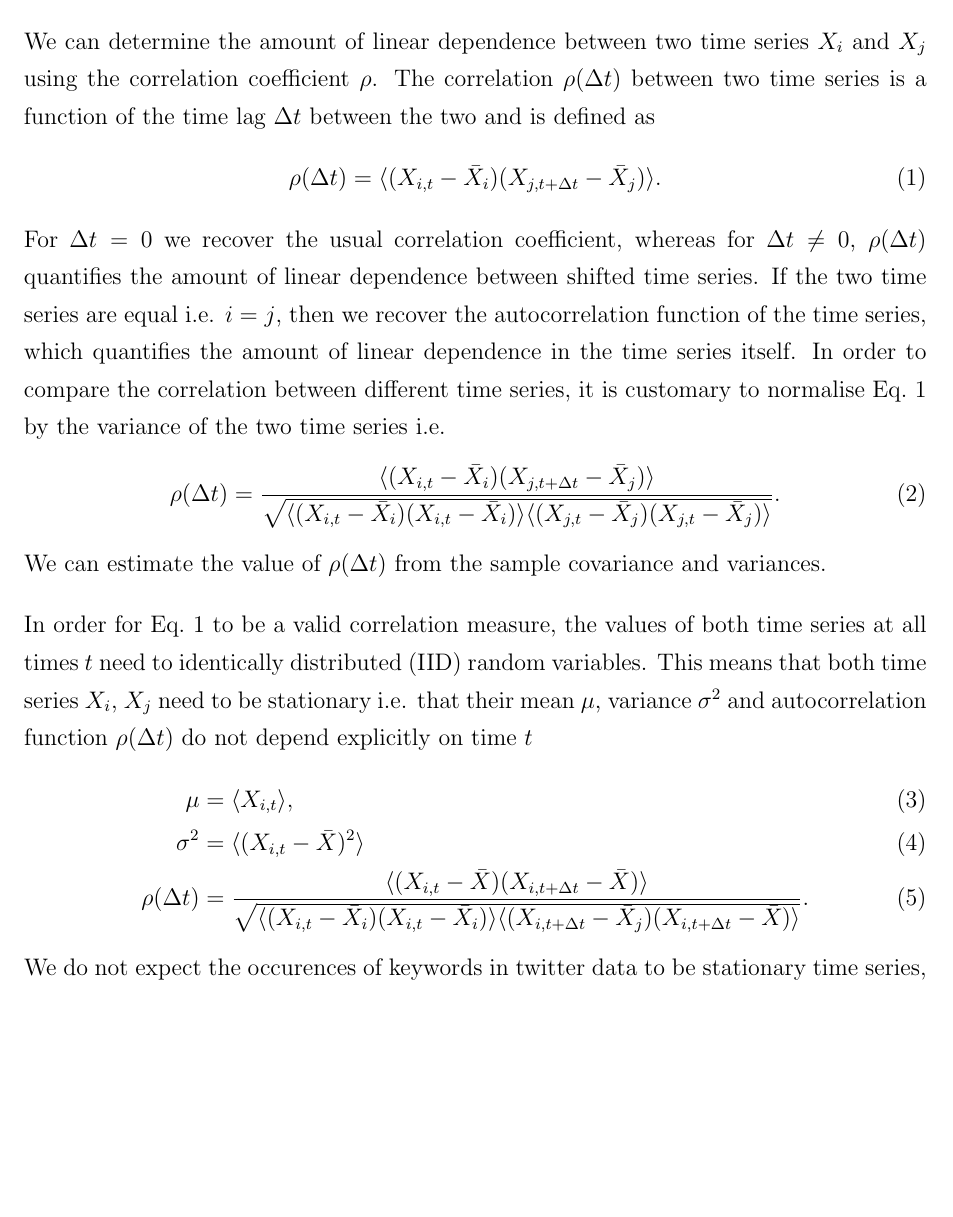
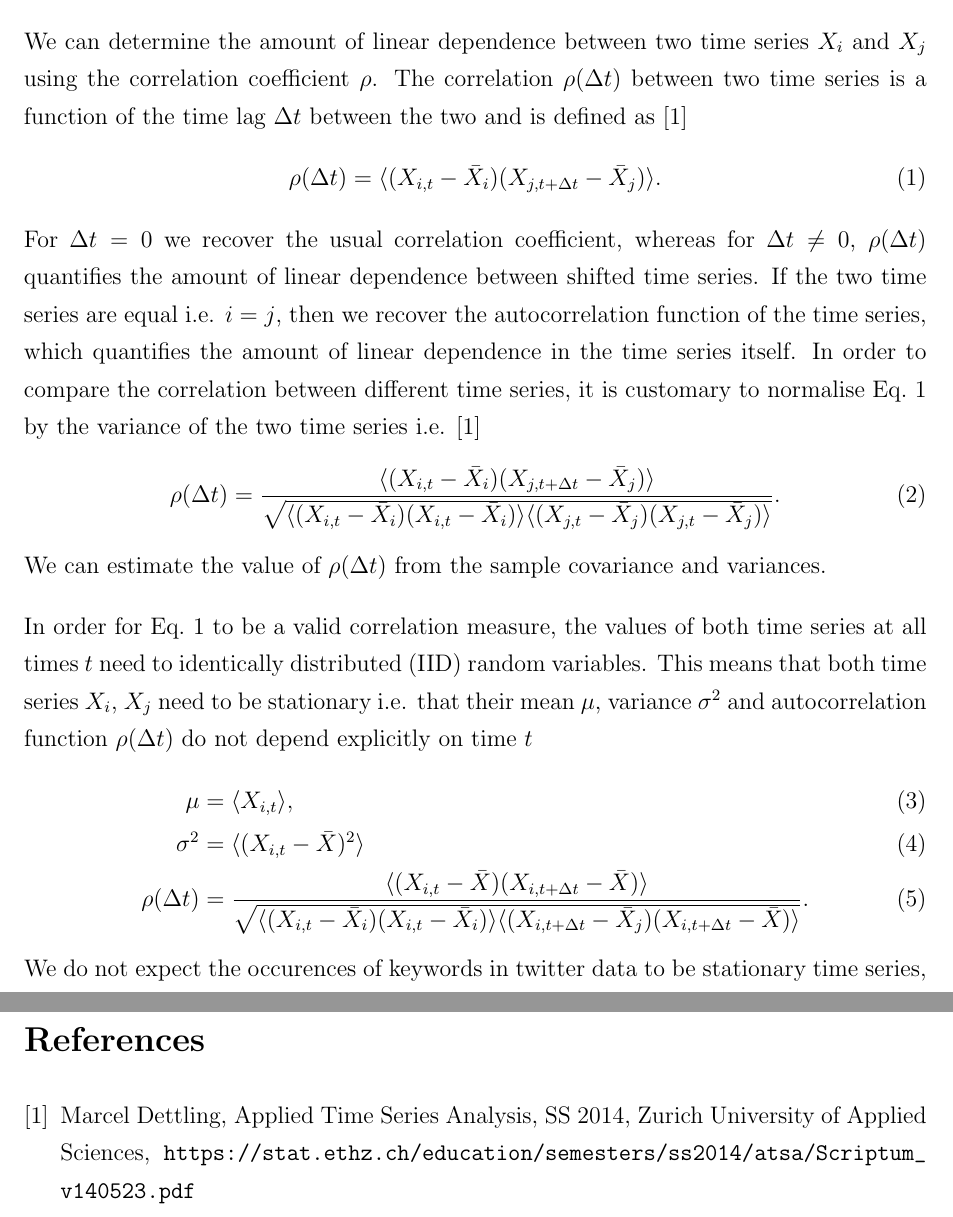
Before and after one commit to cbruderer/spuriousrelations, a LaTeX paper (docs/report/report.tex): part of page 2 of 3 before the commit and two parts of pages 2 and 4 of 4 after it, the two joined at a grey line, cut so that both start at the same text, the shorter picture padded with empty space. Compiled offline with pdfLaTeX.

Commit message:
Added reference.

```diff
--- a/docs/report/report.tex
+++ b/docs/report/report.tex
@@ -3,6 +3,7 @@
 \usepackage[margin=1.0in]{geometry}
 
 \usepackage{lipsum}% Just for this example
+\usepackage{url}
 \usepackage{amsmath}
 \setlength{\parindent}{0pt}% No paragraph indent
 \pagestyle{empty}% No page headers/footers
@@ -41,11 +42,11 @@
 
 The main results of the data reduction explained in the previous section, are time series of the occurence of each of the 100 keywords in the queried twitter dataset. In order to identify relationships between different keywords, we compare their occurence frequencies using three different methods based on the Pearson correlation coefficient and k means clustering.
 
-We can determine the amount of linear dependence between two time series $X_{i}$ and $X_{j}$ using the correlation coefficient $\rho$. The correlation $\rho(\Delta t)$ between two time series is a function of the time lag $\Delta t$ between the two and is defined as
+We can determine the amount of linear dependence between two time series $X_{i}$ and $X_{j}$ using the correlation coefficient $\rho$. The correlation $\rho(\Delta t)$ between two time series is a function of the time lag $\Delta t$ between the two and is defined as \cite{dettling14}
 \begin{equation}
 \rho(\Delta t) = \langle (X_{i, t}-\bar{X}_{i}) (X_{j, t+\Delta t}-\bar{X}_{j}) \rangle. \label{eq:corrcoef}
 \end{equation}
-For $\Delta t = 0$ we recover the usual correlation coefficient, whereas for $\Delta t \neq 0$, $\rho(\Delta t)$ quantifies the amount of linear dependence between shifted time series. If the two time series are equal i.e. $i = j$, then we recover the autocorrelation function of the time series, which quantifies the amount of linear dependence in the time series itself. In order to compare the correlation between different time series, it is customary to normalise Eq.~\ref{eq:corrcoef} by the variance of the two time series i.e.
+For $\Delta t = 0$ we recover the usual correlation coefficient, whereas for $\Delta t \neq 0$, $\rho(\Delta t)$ quantifies the amount of linear dependence between shifted time series. If the two time series are equal i.e. $i = j$, then we recover the autocorrelation function of the time series, which quantifies the amount of linear dependence in the time series itself. In order to compare the correlation between different time series, it is customary to normalise Eq.~\ref{eq:corrcoef} by the variance of the two time series i.e. \cite{dettling14}
 \begin{equation}
 \rho(\Delta t) = \frac{\langle (X_{i, t}-\bar{X}_{i}) (X_{j, t+\Delta t}-\bar{X}_{j}) \rangle}{\sqrt{\langle (X_{i, t}-\bar{X}_{i}) (X_{i, t}-\bar{X}_{i}) \rangle \langle (X_{j, t}-\bar{X}_{j}) (X_{j, t}-\bar{X}_{j}) \rangle}}.
 \end{equation}
@@ -81,5 +82,12 @@ In order to find relationships between the keywords we will proceed in two steps
 \section{Acknowledgements}
 ...
 
+\begin{thebibliography}{9}
+
+\bibitem{dettling14}
+Marcel Dettling, Applied Time Series Analysis, SS 2014, Zurich University of Applied Sciences,
+\url{https://stat.ethz.ch/education/semesters/ss2014/atsa/Scriptum_v140523.pdf}
+
+\end{thebibliography}
 
 \end{document}
```
Also changed, not shown: docs/report/report.pdf, docs/report/report.tex (4 more changed lines).
